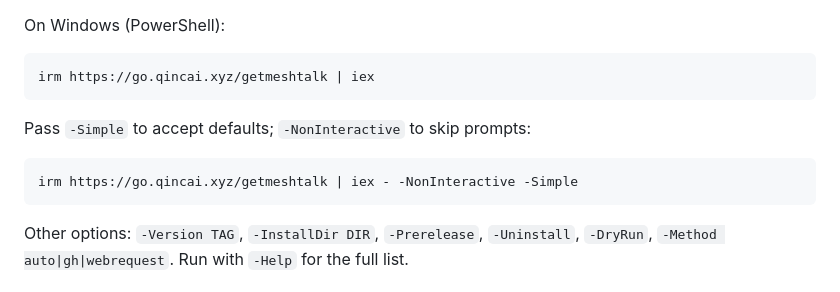
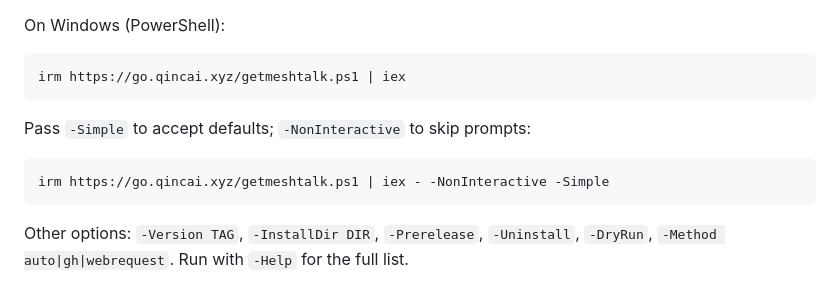
Before and after one commit to QinCai-rui/MeshTalk, a Markdown page: README.md, the part around the change. GitHub-like rendering.

Commit message:
[ci skip] docs: fix powershell script url

````diff
--- a/README.md
+++ b/README.md
@@ -58,13 +58,13 @@ Other options: `--version TAG`, `--install-dir DIR`, `--prerelease`, `--uninstal
 On Windows (PowerShell):
 
 ```powershell
-irm https://go.qincai.xyz/getmeshtalk | iex
+irm https://go.qincai.xyz/getmeshtalk.ps1 | iex
 ```
 
 Pass `-Simple` to accept defaults; `-NonInteractive` to skip prompts:
 
 ```powershell
-irm https://go.qincai.xyz/getmeshtalk | iex - -NonInteractive -Simple
+irm https://go.qincai.xyz/getmeshtalk.ps1 | iex - -NonInteractive -Simple
 ```
 
 Other options: `-Version TAG`, `-InstallDir DIR`, `-Prerelease`, `-Uninstall`, `-DryRun`, `-Method auto|gh|webrequest`. Run with `-Help` for the full list.
````
